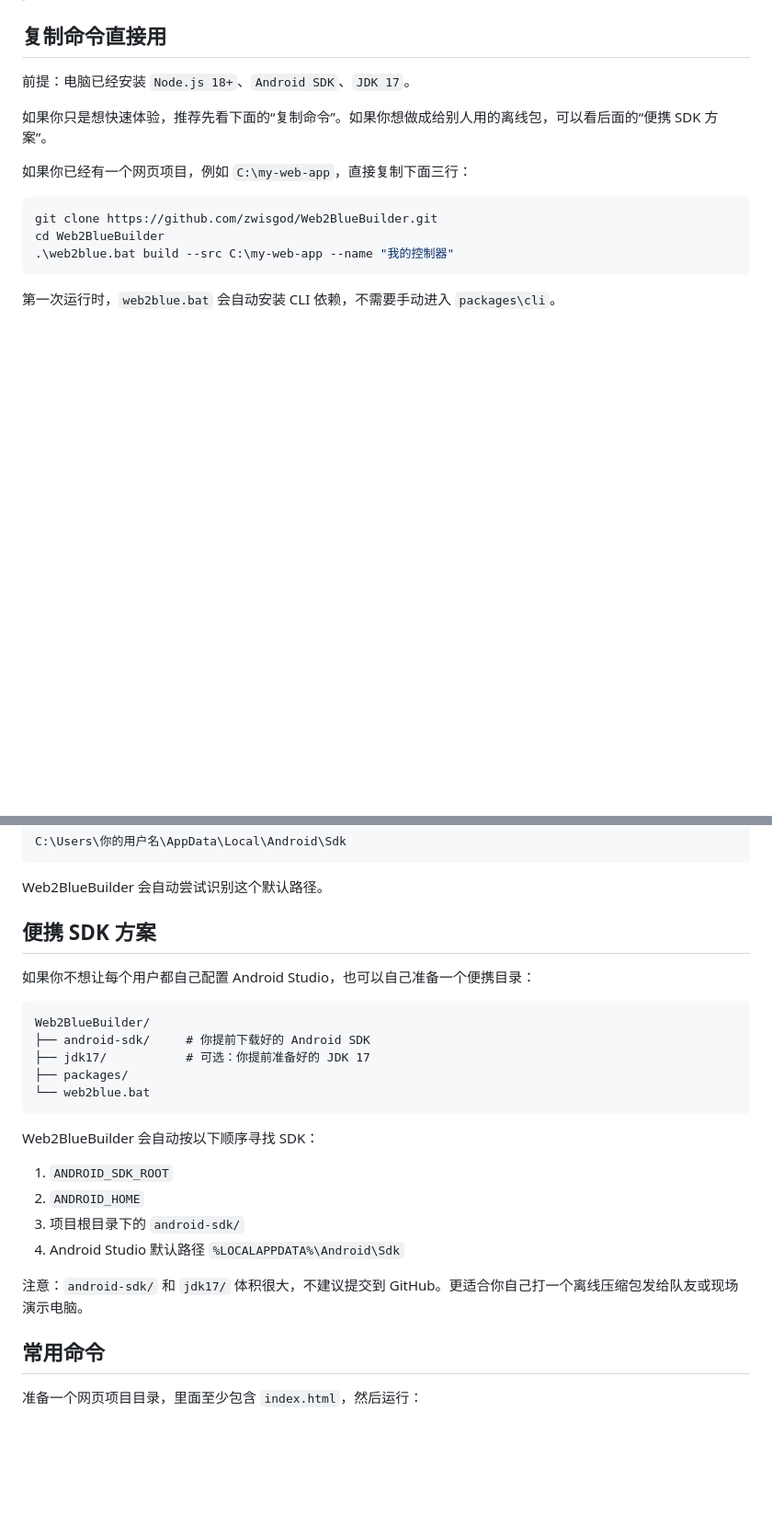
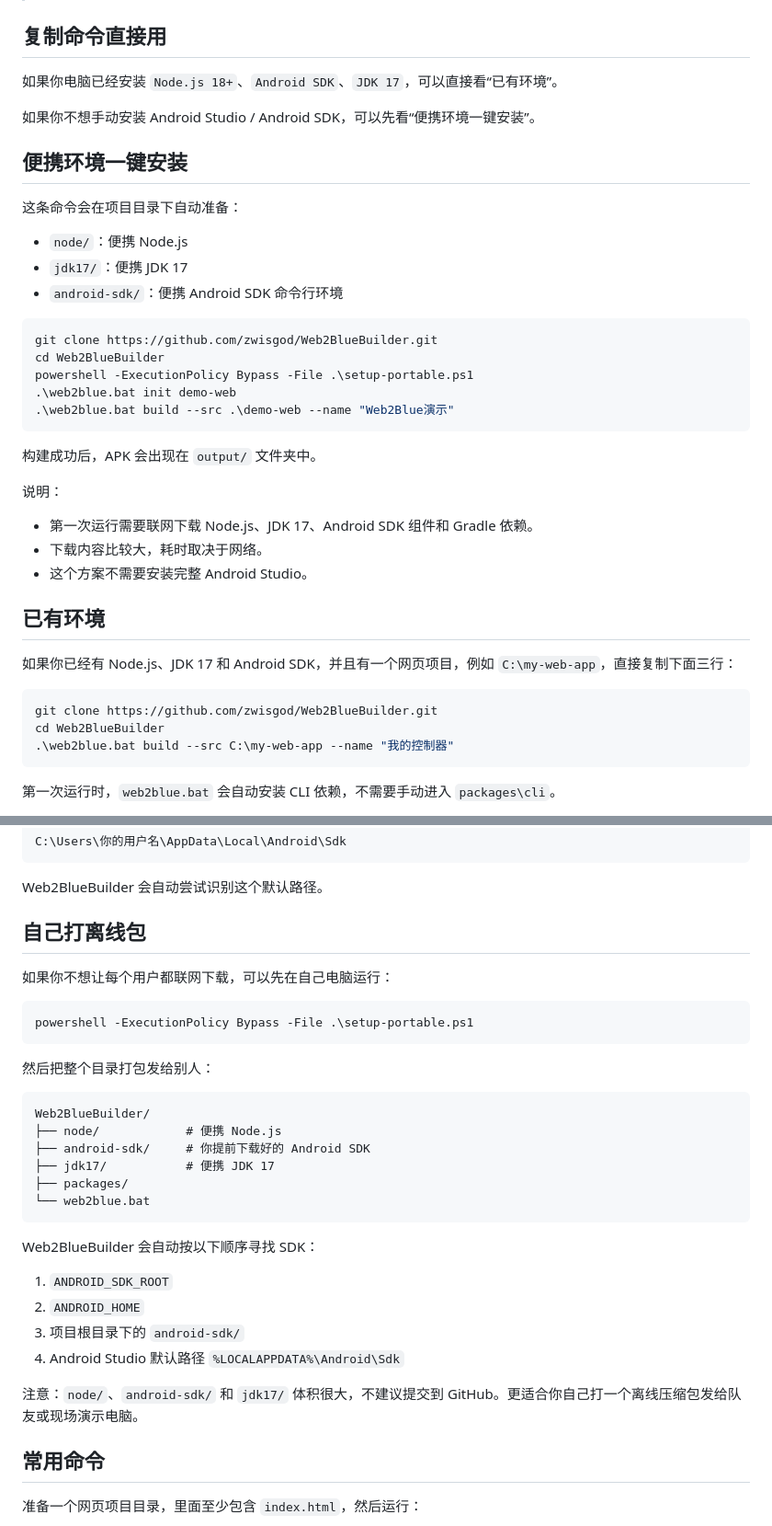
Before and after one commit to zwisgod/Web2BlueBuilder, a Markdown page: README.md, 2 parts joined by grey strips. Shown at 92% size. GitHub-like rendering; blank space fills up the shorter version.

Commit message:
Document portable one-click setup

````diff
--- a/README.md
+++ b/README.md
@@ -8,11 +8,37 @@ Web2BlueBuilder 可以把普通网页项目打包成 Android WebView 应用，
 
 ## 复制命令直接用
 
-前提：电脑已经安装 `Node.js 18+`、`Android SDK`、`JDK 17`。
+如果你电脑已经安装 `Node.js 18+`、`Android SDK`、`JDK 17`，可以直接看“已有环境”。
 
-如果你只是想快速体验，推荐先看下面的“复制命令”。如果你想做成给别人用的离线包，可以看后面的“便携 SDK 方案”。
+如果你不想手动安装 Android Studio / Android SDK，可以先看“便携环境一键安装”。
 
-如果你已经有一个网页项目，例如 `C:\my-web-app`，直接复制下面三行：
+## 便携环境一键安装
+
+这条命令会在项目目录下自动准备：
+
+- `node/`：便携 Node.js
+- `jdk17/`：便携 JDK 17
+- `android-sdk/`：便携 Android SDK 命令行环境
+
+```powershell
+git clone https://github.com/zwisgod/Web2BlueBuilder.git
+cd Web2BlueBuilder
+powershell -ExecutionPolicy Bypass -File .\setup-portable.ps1
+.\web2blue.bat init demo-web
+.\web2blue.bat build --src .\demo-web --name "Web2Blue演示"
+```
+
+构建成功后，APK 会出现在 `output/` 文件夹中。
+
+说明：
+
+- 第一次运行需要联网下载 Node.js、JDK 17、Android SDK 组件和 Gradle 依赖。
+- 下载内容比较大，耗时取决于网络。
+- 这个方案不需要安装完整 Android Studio。
+
+## 已有环境
+
+如果你已经有 Node.js、JDK 17 和 Android SDK，并且有一个网页项目，例如 `C:\my-web-app`，直接复制下面三行：
 
 ```powershell
 git clone https://github.com/zwisgod/Web2BlueBuilder.git
@@ -125,14 +163,21 @@ C:\Users\你的用户名\AppData\Local\Android\Sdk
 
 Web2BlueBuilder 会自动尝试识别这个默认路径。
 
-## 便携 SDK 方案
+## 自己打离线包
 
-如果你不想让每个用户都自己配置 Android Studio，也可以自己准备一个便携目录：
+如果你不想让每个用户都联网下载，可以先在自己电脑运行：
+
+```powershell
+powershell -ExecutionPolicy Bypass -File .\setup-portable.ps1
+```
+
+然后把整个目录打包发给别人：
 
 ```text
 Web2BlueBuilder/
+├── node/            # 便携 Node.js
 ├── android-sdk/     # 你提前下载好的 Android SDK
-├── jdk17/           # 可选：你提前准备好的 JDK 17
+├── jdk17/           # 便携 JDK 17
 ├── packages/
 └── web2blue.bat
 ```
@@ -144,7 +189,7 @@ Web2BlueBuilder 会自动按以下顺序寻找 SDK：
 3. 项目根目录下的 `android-sdk/`
 4. Android Studio 默认路径 `%LOCALAPPDATA%\Android\Sdk`
 
-注意：`android-sdk/` 和 `jdk17/` 体积很大，不建议提交到 GitHub。更适合你自己打一个离线压缩包发给队友或现场演示电脑。
+注意：`node/`、`android-sdk/` 和 `jdk17/` 体积很大，不建议提交到 GitHub。更适合你自己打一个离线压缩包发给队友或现场演示电脑。
 
 ## 常用命令
 
````
Also changed, not shown: other parts of README.md (+14 -1 lines).
